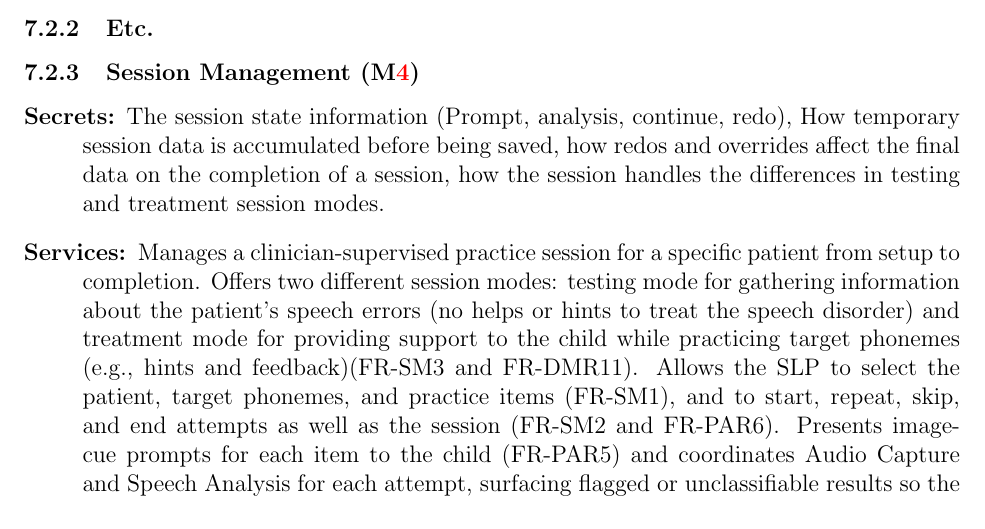
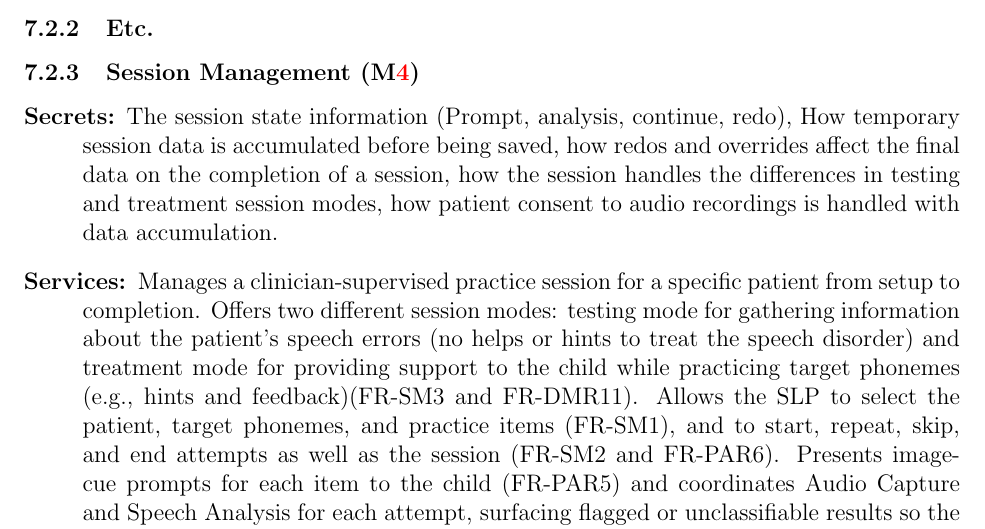
Before and after one commit to lilyporter/Ghoti, a LaTeX document (docs/Design/SoftArchitecture/MG.tex): part of page 10 of 17, cut so that both start at the same text. Compiled offline with pdfLaTeX; a LaTeX package or settings file that is missing is left out.

Commit message:
Added information about patient consent to audio recordings

```diff
--- a/docs/Design/SoftArchitecture/MG.tex
+++ b/docs/Design/SoftArchitecture/MG.tex
@@ -306,7 +306,8 @@ usability checks and reporting (FR-AC1--3).
 \item[Secrets:] The session state information (Prompt, analysis, continue, redo),
 How temporary session data is accumulated before being saved,
 how redos and overrides affect the final data on the completion of a session,
-how the session handles the differences in testing and treatment session modes.
+how the session handles the differences in testing and treatment session modes,
+how patient consent to audio recordings is handled with data accumulation.
 \item[Services:] Manages a clinician-supervised practice session for a specific patient from setup to completion.
 Offers two different session modes: testing mode for gathering information about the patient’s speech errors (no helps or hints to treat the speech disorder) and treatment mode for providing support to the child while practicing target phonemes (e.g., hints and feedback)(FR-SM3 and FR-DMR11).
 Allows the SLP to select the patient, target phonemes, and practice items (FR-SM1), and to start, repeat, skip, and end attempts as well as the session (FR-SM2 and FR-PAR6).
```
